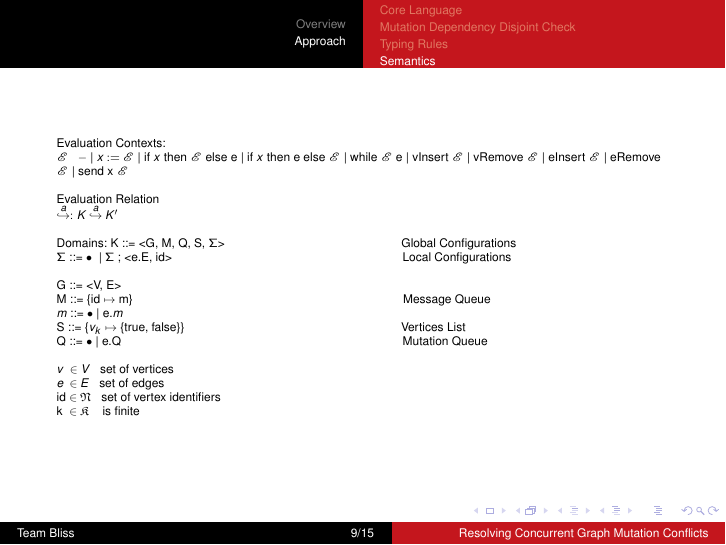
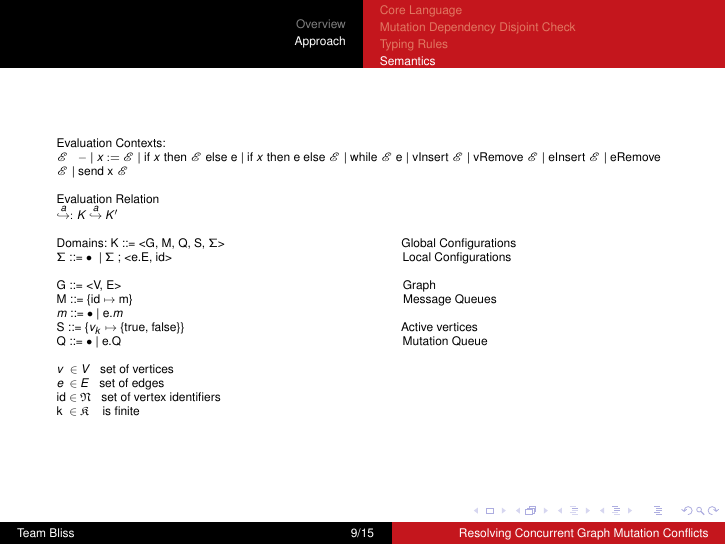
Before and after one commit to aashishmd/641-Final, LaTeX slides (presentation.tex, which reads semantics.tex): page 9 of 15. Compiled offline with pdfLaTeX.

Commit message:
graph label

```diff
--- a/semantics.tex
+++ b/semantics.tex
@@ -18,10 +18,10 @@ Domains:
   K ::= <G, M, Q, S, $\Sigma$> $\hspace{30mm}$ Global Configurations \\
   $\Sigma$ ::= $\bullet$ \ | $\Sigma$ ; <e.E, id>  $\hspace{39.5mm}$ Local Configurations \\
   \ \\
-  G ::= <V, E>\\
-  M ::= \{id $\mapsto$ m\}  $\hspace{46.5mm}$  Message Queue\\
+  G ::= <V, E> $\hspace{48.5mm}$  Graph\\
+  M ::= \{id $\mapsto$ m\}  $\hspace{46.5mm}$  Message Queues\\
   $m$ ::= $\bullet$ | e.$m$\\
-  S ::= \{$v_k$ $\mapsto$ \{true, false\}\}  $\hspace{37mm}$  Vertices List\\
+  S ::= \{$v_k$ $\mapsto$ \{true, false\}\}  $\hspace{37mm}$  Active vertices\\
   Q ::= $\bullet$ | e.Q  $\hspace{48.5mm}$  Mutation Queue \\
   \ \\
   $v \  \in V$ \ \  set of vertices\\
```
